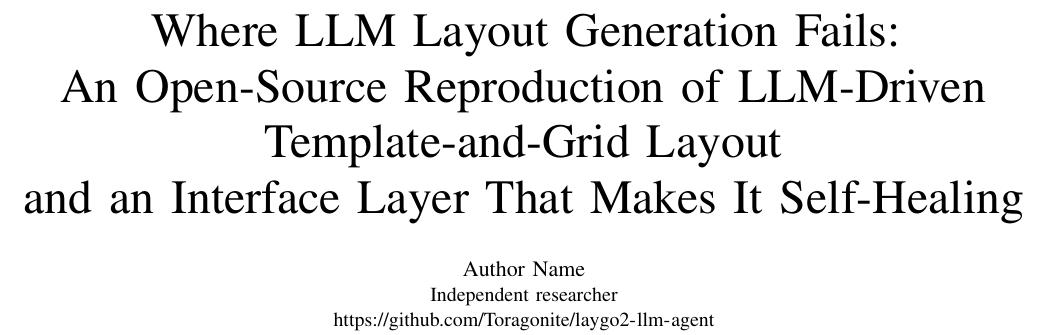
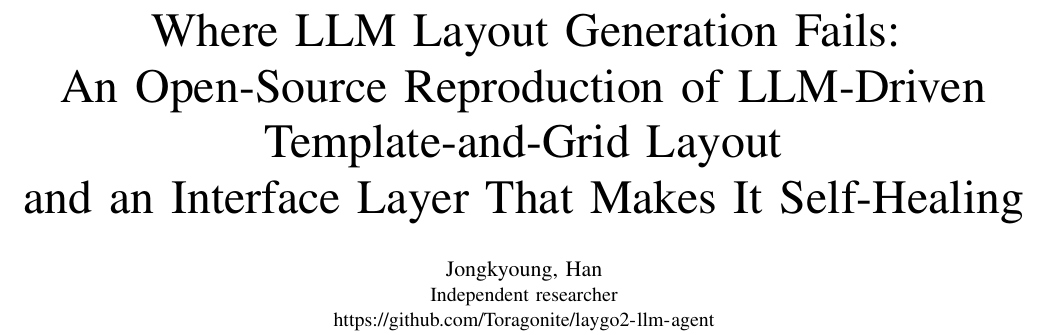
Before and after one commit to Toragonite/laygo2-llm-agent, a LaTeX paper (paper/main.tex): part of page 1 of 6, cut so that both start at the same text. Compiled offline with pdfLaTeX.

Commit message:
Author update

```diff
--- a/paper/main.tex
+++ b/paper/main.tex
@@ -16,7 +16,7 @@
 
 \title{Where LLM Layout Generation Fails:\\An Open-Source Reproduction of LLM-Driven Template-and-Grid Layout\\and an Interface Layer That Makes It Self-Healing}
 
-\author{\IEEEauthorblockN{Author Name}% <-- replace
+\author{\IEEEauthorblockN{Jongkyoung, Han}% <-- replace
 \IEEEauthorblockA{Independent researcher\\ \url{https://github.com/Toragonite/laygo2-llm-agent}}}
 
 \begin{document}
```
Also changed, not shown: paper/main.pdf.
